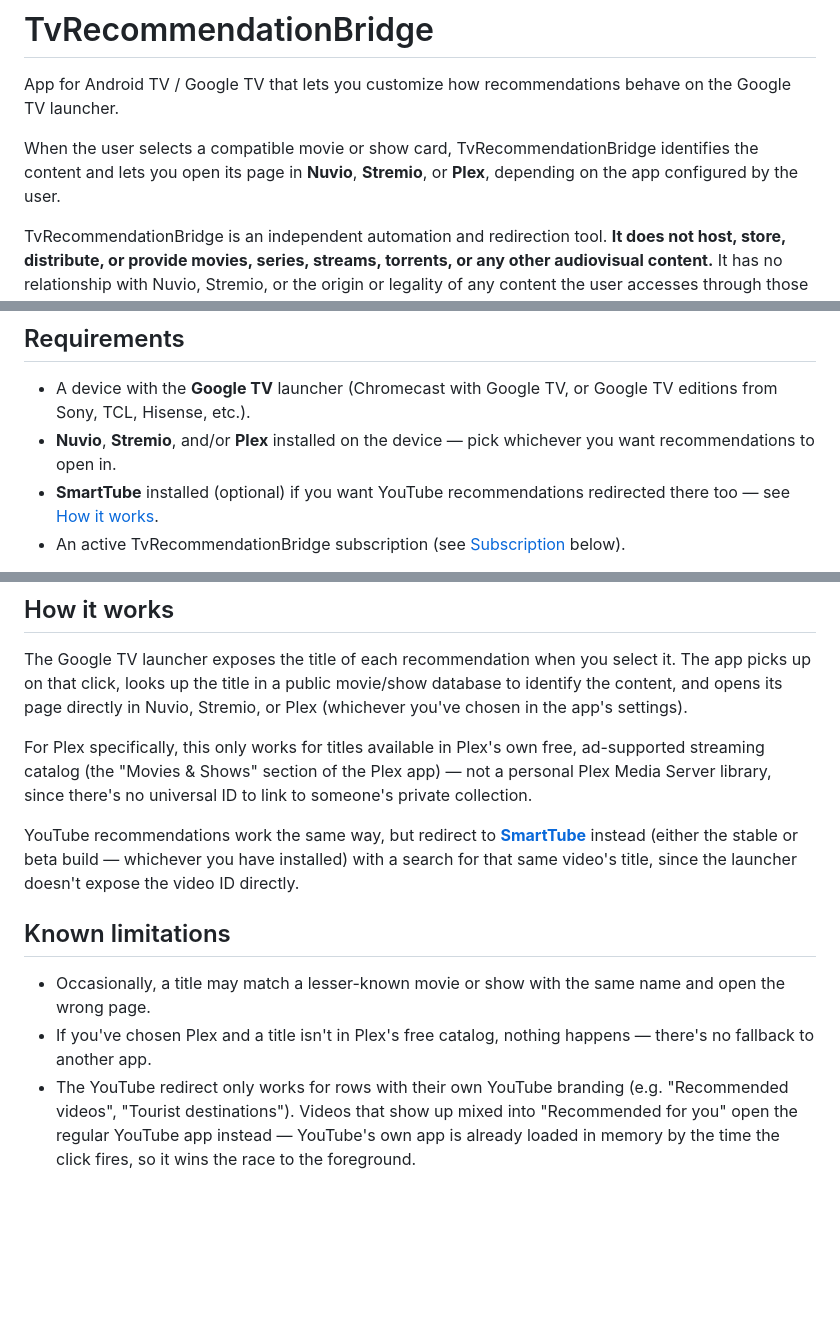
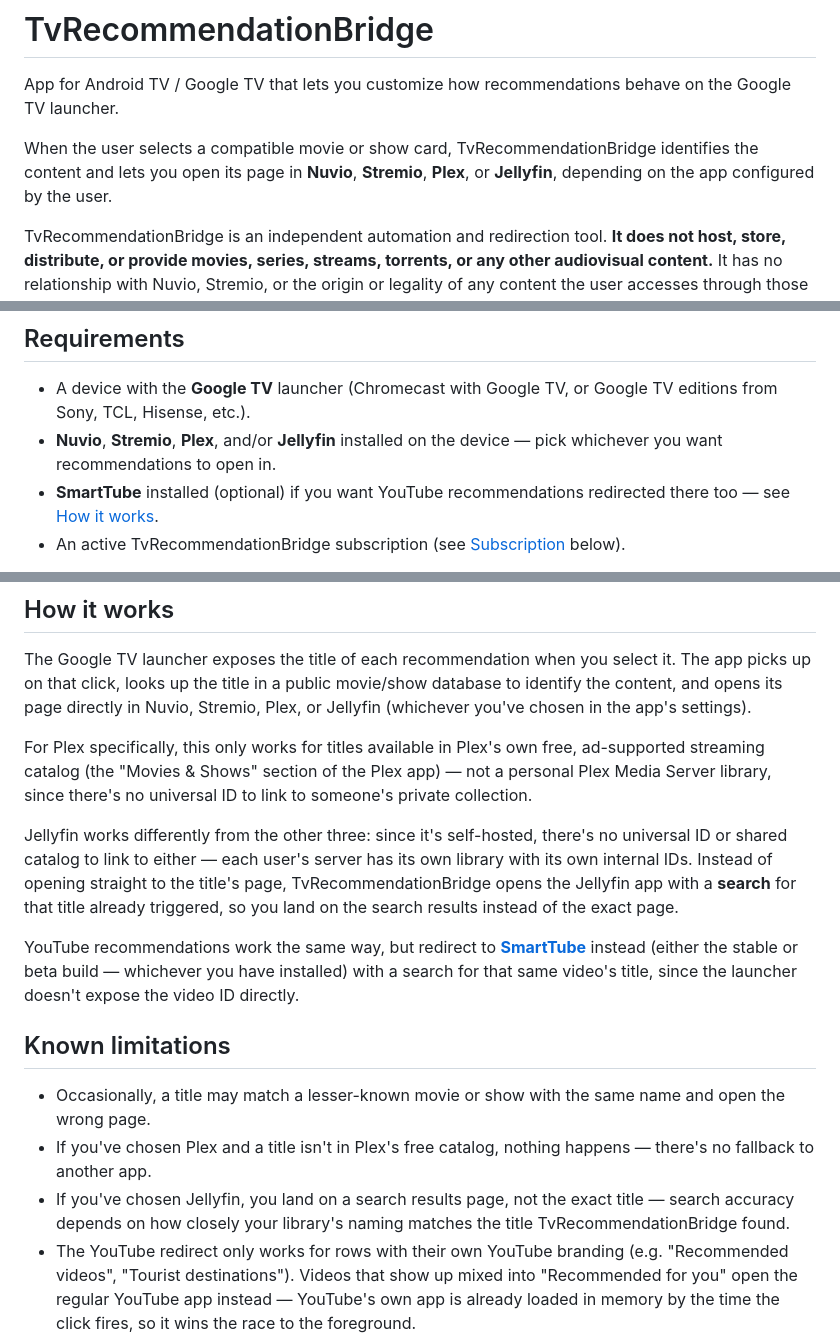
Before and after one commit to Yushetf33/TvReccomendationBridge, a Markdown page: README.md, 3 parts joined by grey strips. Rendered like a GitHub page; blank space fills up the shorter version.

Commit message:
Anadir Jellyfin como cuarta opcion de destino

```diff
--- a/README.md
+++ b/README.md
@@ -2,7 +2,7 @@
 
 App for Android TV / Google TV that lets you customize how recommendations behave on the Google TV launcher.
 
-When the user selects a compatible movie or show card, TvRecommendationBridge identifies the content and lets you open its page in **Nuvio**, **Stremio**, or **Plex**, depending on the app configured by the user.
+When the user selects a compatible movie or show card, TvRecommendationBridge identifies the content and lets you open its page in **Nuvio**, **Stremio**, **Plex**, or **Jellyfin**, depending on the app configured by the user.
 
 TvRecommendationBridge is an independent automation and redirection tool. **It does not host, store, distribute, or provide movies, series, streams, torrents, or any other audiovisual content.** It has no relationship with Nuvio, Stremio, or the origin or legality of any content the user accesses through those apps — that depends entirely on which apps and add-ons each user has installed and configured, under their own responsibility.
 
@@ -11,7 +11,7 @@ TvRecommendationBridge is an independent automation and redirection tool. **It d
 ## Requirements
 
 - A device with the **Google TV** launcher (Chromecast with Google TV, or Google TV editions from Sony, TCL, Hisense, etc.).
-- **Nuvio**, **Stremio**, and/or **Plex** installed on the device — pick whichever you want recommendations to open in.
+- **Nuvio**, **Stremio**, **Plex**, and/or **Jellyfin** installed on the device — pick whichever you want recommendations to open in.
 - **SmartTube** installed (optional) if you want YouTube recommendations redirected there too — see [How it works](#how-it-works).
 - An active TvRecommendationBridge subscription (see [Subscription](#subscription) below).
 
@@ -176,13 +176,21 @@ have several TVs at home).
 The Google TV launcher exposes the title of each recommendation when you
 select it. The app picks up on that click, looks up the title in a
 public movie/show database to identify the content, and opens its page
-directly in Nuvio, Stremio, or Plex (whichever you've chosen in the
-app's settings).
+directly in Nuvio, Stremio, Plex, or Jellyfin (whichever you've chosen
+in the app's settings).
 
 For Plex specifically, this only works for titles available in Plex's
 own free, ad-supported streaming catalog (the "Movies & Shows" section
 of the Plex app) — not a personal Plex Media Server library, since
 there's no universal ID to link to someone's private collection.
+
+Jellyfin works differently from the other three: since it's
+self-hosted, there's no universal ID or shared catalog to link to
+either — each user's server has its own library with its own internal
+IDs. Instead of opening straight to the title's page, TvRecommendationBridge
+opens the Jellyfin app with a **search** for that title already
+triggered, so you land on the search results instead of the exact
+page.
 
 YouTube recommendations work the same way, but redirect to
 **[SmartTube](https://github.com/yuliskov/SmartTube)** instead (either
@@ -196,6 +204,9 @@ video ID directly.
   same name and open the wrong page.
 - If you've chosen Plex and a title isn't in Plex's free catalog,
   nothing happens — there's no fallback to another app.
+- If you've chosen Jellyfin, you land on a search results page, not the
+  exact title — search accuracy depends on how closely your library's
+  naming matches the title TvRecommendationBridge found.
 - The YouTube redirect only works for rows with their own YouTube
   branding (e.g. "Recommended videos", "Tourist destinations"). Videos
   that show up mixed into "Recommended for you" open the regular
```
